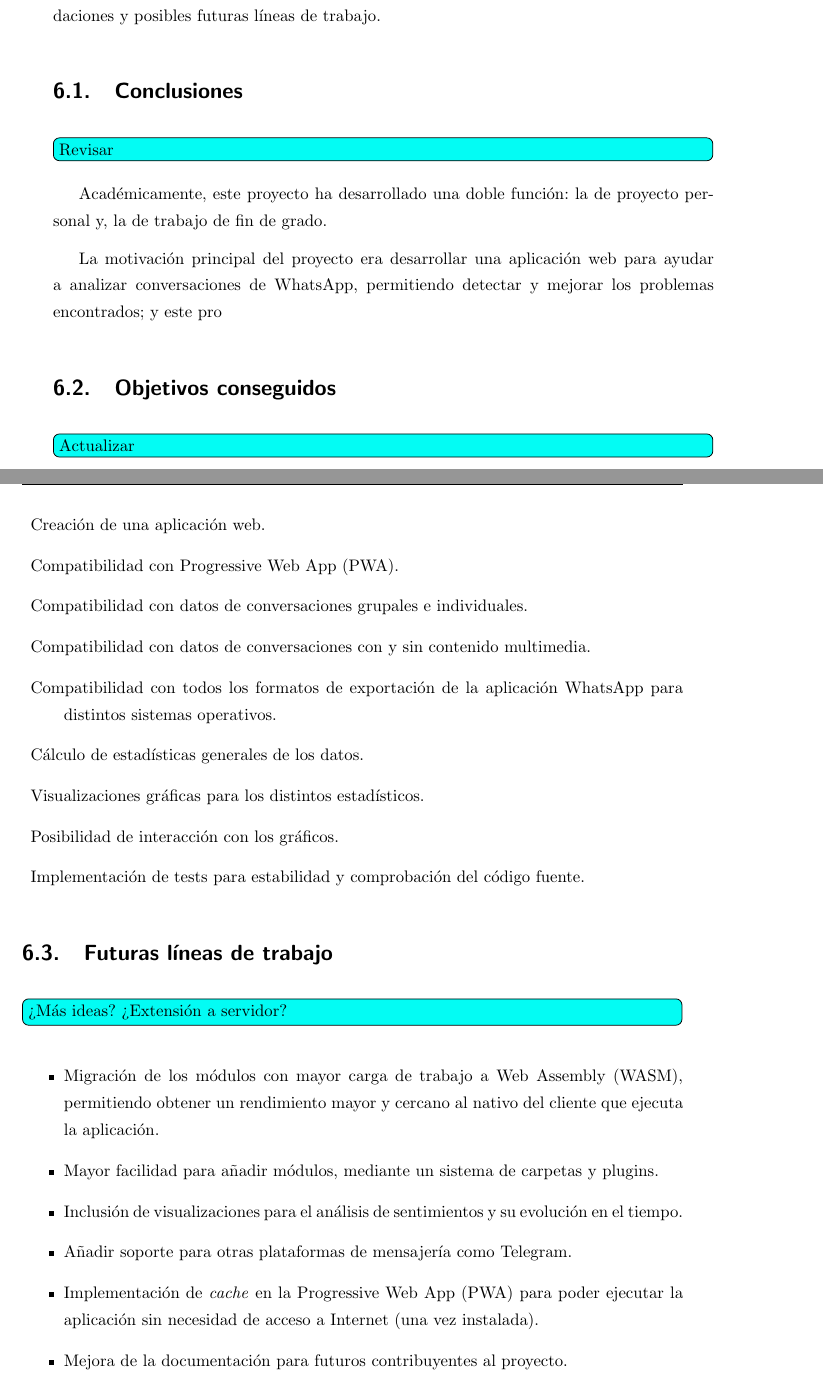
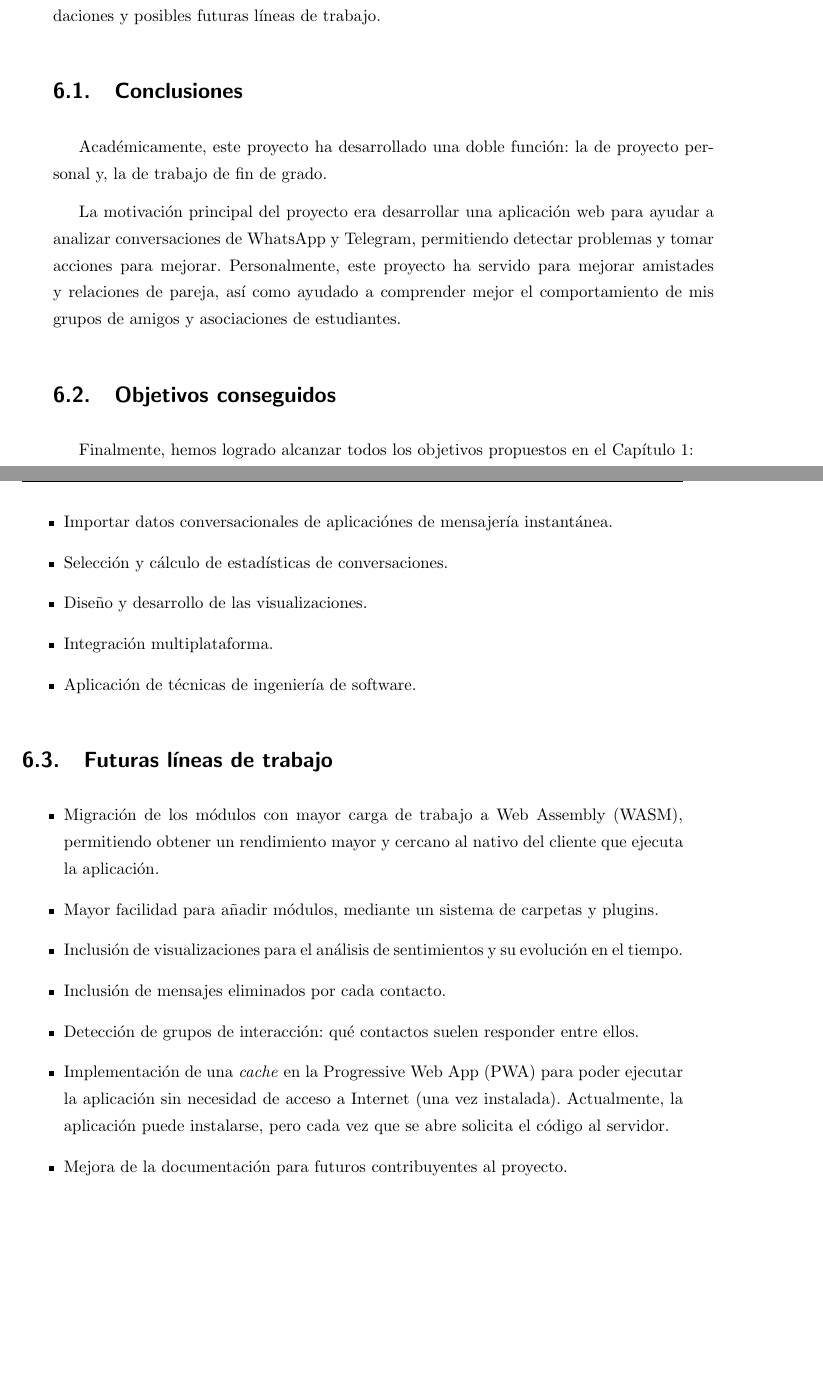
Before and after one commit to d3vv3/tfg, a LaTeX thesis (main.tex, which reads 6-conclusions.tex): two parts of pages 65 and 66 of 77, joined at a grey line, cut so that both start at the same text, the shorter picture padded with empty space. Compiled offline with pdfLaTeX.

Commit message:
enh(conclusions): objectives and future lines

```diff
--- a/6-conclusions.tex
+++ b/6-conclusions.tex
@@ -6,11 +6,9 @@ En este capítulo se exponen las conclusiones extraídas del proyecto, así como
 \section{Conclusiones}
 \label{sec:conclusions}
 
-\todi{Revisar}
-
 Académicamente, este proyecto ha desarrollado una doble función: la de proyecto personal y, la de trabajo de fin de grado.
 
-La motivación principal del proyecto era desarrollar una aplicación web para ayudar a analizar conversaciones de WhatsApp, permitiendo detectar y mejorar los problemas encontrados; y este pro
+La motivación principal del proyecto era desarrollar una aplicación web para ayudar a analizar conversaciones de WhatsApp y Telegram, permitiendo detectar problemas y tomar acciones para mejorar. Personalmente, este proyecto ha servido para mejorar amistades y relaciones de pareja, así como ayudado a comprender mejor el comportamiento de mis grupos de amigos y asociaciones de estudiantes.
 
 \begin{comment}
 
@@ -36,27 +34,20 @@ In general, the developed methods in this Project are built in a way that allows
 \section{Objetivos conseguidos}
 \label{sec:achieved-goals}
 
-\todi{Actualizar}
+Finalmente, hemos logrado alcanzar todos los objetivos propuestos en el \autoref{chap:introduction}:
 
+\begin{itemize}
 
-\begin{description}
+	\item Importar datos conversacionales de aplicaciónes de mensajería instantánea.
+	\item Selección y cálculo de estadísticas de conversaciones.
+	\item Diseño y desarrollo de las visualizaciones.
+	\item Integración multiplataforma.
+	\item Aplicación de técnicas de ingeniería de software.
 
-\item Creación de una aplicación web.
-\item Compatibilidad con \acrfull{pwa}.
-\item Compatibilidad con datos de conversaciones grupales e individuales.
-\item Compatibilidad con datos de conversaciones con y sin contenido multimedia.
-\item Compatibilidad con todos los formatos de exportación de la aplicación WhatsApp para distintos sistemas operativos.
-\item Cálculo de estadísticas generales de los datos.
-\item Visualizaciones gráficas para los distintos estadísticos.
-\item Posibilidad de interacción con los gráficos.
-\item Implementación de tests para estabilidad y comprobación del código fuente.
-
-\end{description}
+\end{itemize}
 
 \section{Futuras líneas de trabajo}
 \label{sec:future-work}
-
-\todi{¿Más ideas? ¿Extensión a servidor?}
 
 \begin{itemize}
 
@@ -66,9 +57,11 @@ In general, the developed methods in this Project are built in a way that allows
 
 \item Inclusión de visualizaciones para el análisis de sentimientos y su evolución en el tiempo.
 
-\item Añadir soporte para otras plataformas de mensajería como Telegram.
+\item Inclusión de mensajes eliminados por cada contacto.
 
-\item Implementación de \textit{cache} en la \acrfull{pwa} para poder ejecutar la aplicación sin necesidad de acceso a Internet (una vez instalada).
+\item Detección de grupos de interacción: qué contactos suelen responder entre ellos.
+
+\item Implementación de una \textit{cache} en la \acrfull{pwa} para poder ejecutar la aplicación sin necesidad de acceso a Internet (una vez instalada). Actualmente, la aplicación puede instalarse, pero cada vez que se abre solicita el código al servidor.
 
 \item Mejora de la documentación para futuros contribuyentes al proyecto.
 
```
Also changed, not shown: main.pdf, 11 other files.
